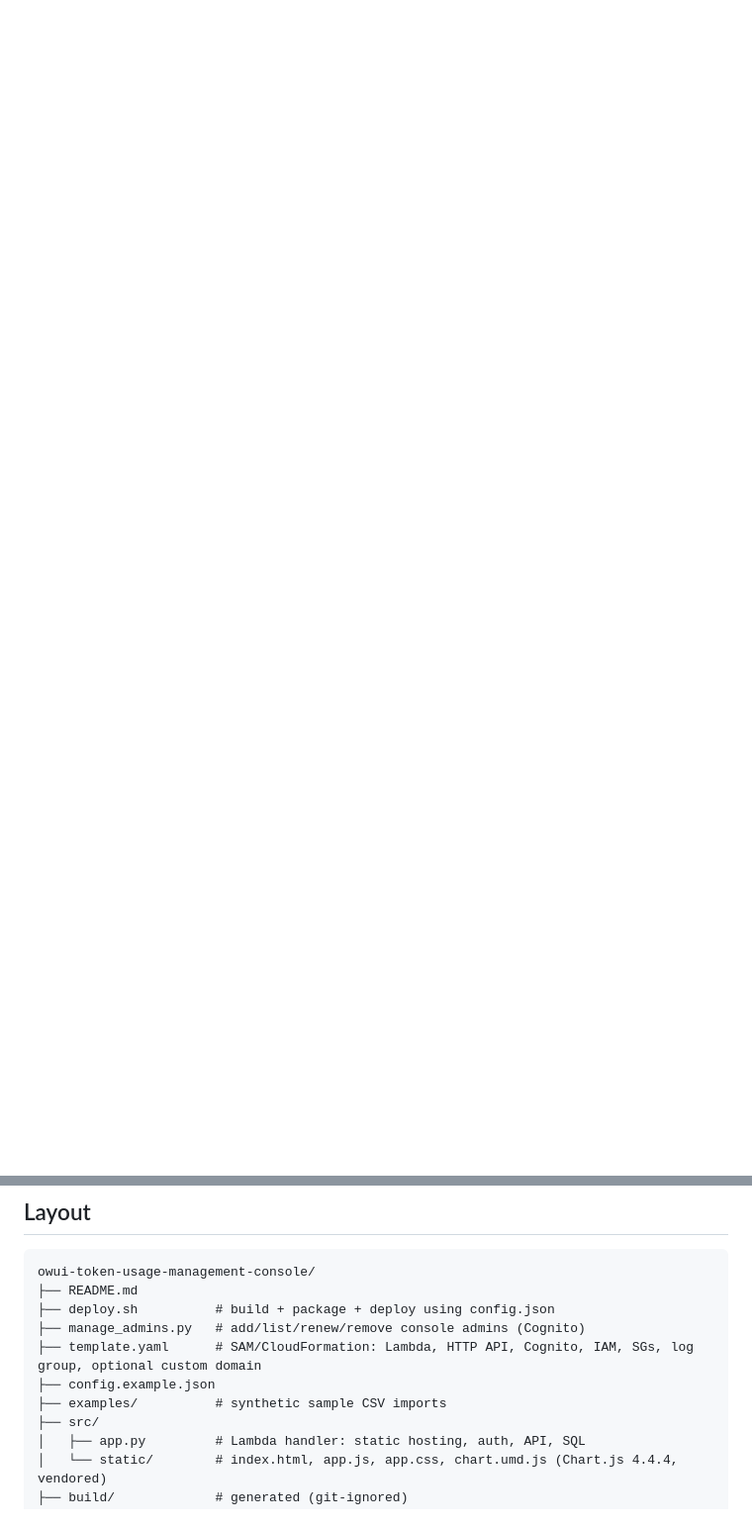
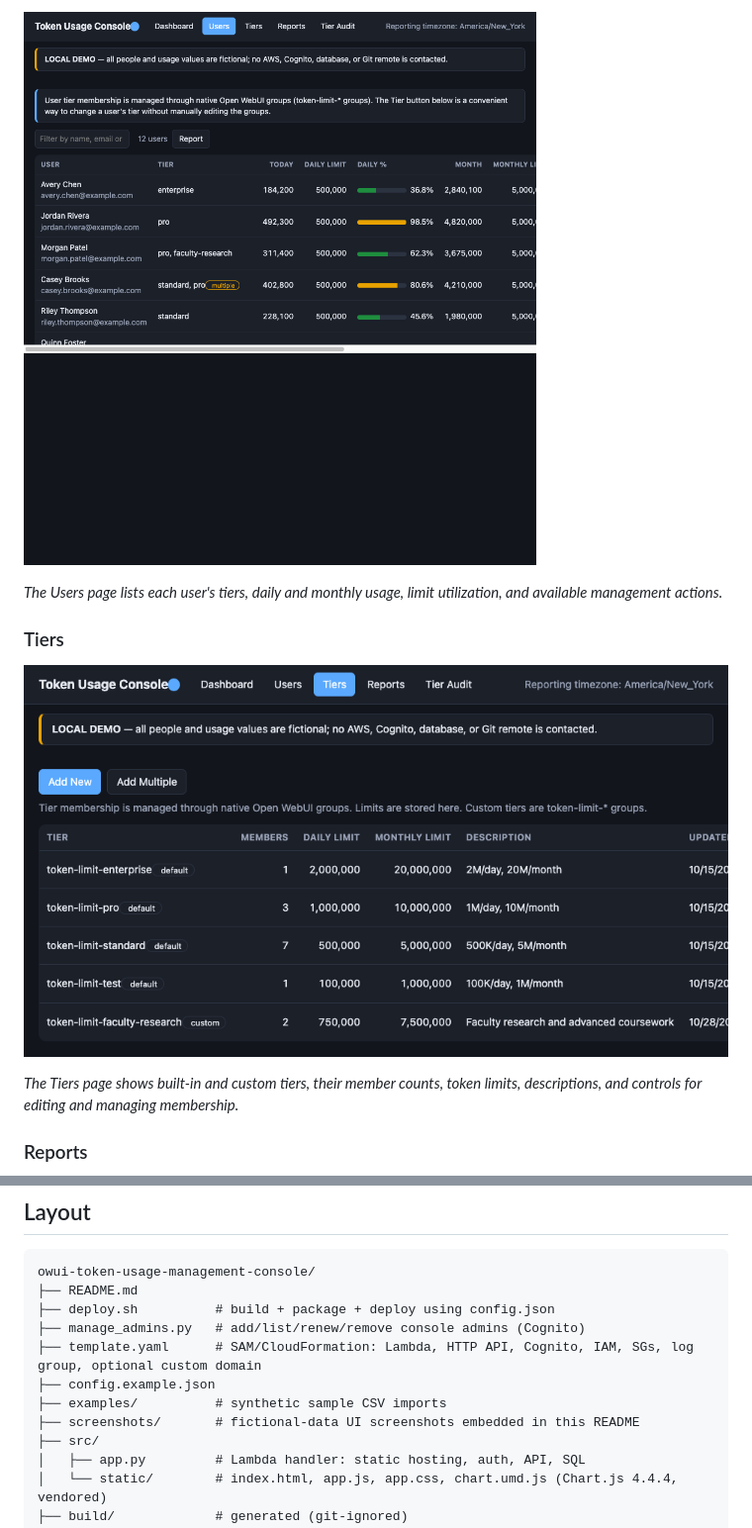
Before and after one commit to nkeiter/owui-token-usage-management-console, a Markdown page: README.md, 2 parts joined by grey strips. Shown at 99% size. Drawn GitHub-style; pictures changed too: screenshots/tiers.png (added), screenshots/users.png (added); blank space fills up the shorter version.

```diff
--- a/README.md
+++ b/README.md
@@ -134,0 +149,14 @@ The CLI has matching `create-tier`, `delete-tier`, `add-users` and `import-tiers
+![Users page with tier assignments, usage limits, and utilization percentages](screenshots/users.png)
+
+*The Users page lists each user's tiers, daily and monthly usage, limit utilization, and available
+management actions.*
+
+### Tiers
+
+![Tiers page showing built-in and custom tiers, member counts, and token limits](screenshots/tiers.png)
+
+*The Tiers page shows built-in and custom tiers, their member counts, token limits, descriptions, and
+controls for editing and managing membership.*
+
+### Reports
+
@@ -211,6 +251,7 @@ owui-token-usage-management-console/
 ├── template.yaml      # SAM/CloudFormation: Lambda, HTTP API, Cognito, IAM, SGs, log group, optional custom domain
 ├── config.example.json
 ├── examples/          # synthetic sample CSV imports
+├── screenshots/       # fictional-data UI screenshots embedded in this README
 ├── src/
 │   ├── app.py         # Lambda handler: static hosting, auth, API, SQL
 │   └── static/        # index.html, app.js, app.css, chart.umd.js (Chart.js 4.4.4, vendored)
```
Also changed, not shown: other parts of README.md (+26 -0 lines), screenshots/dashboard.png (added), screenshots/reports.png (added), screenshots/tier_audit.png (added).
